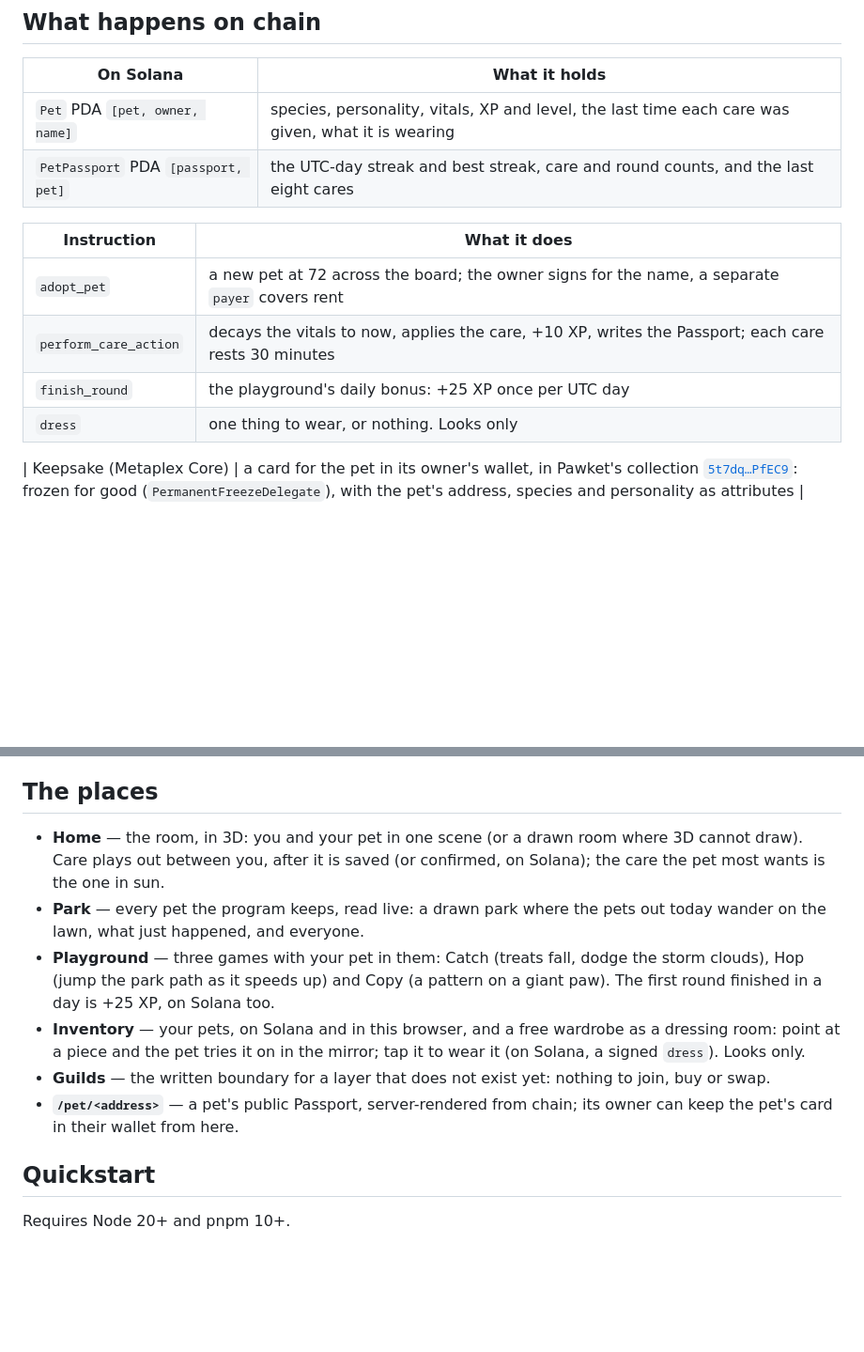
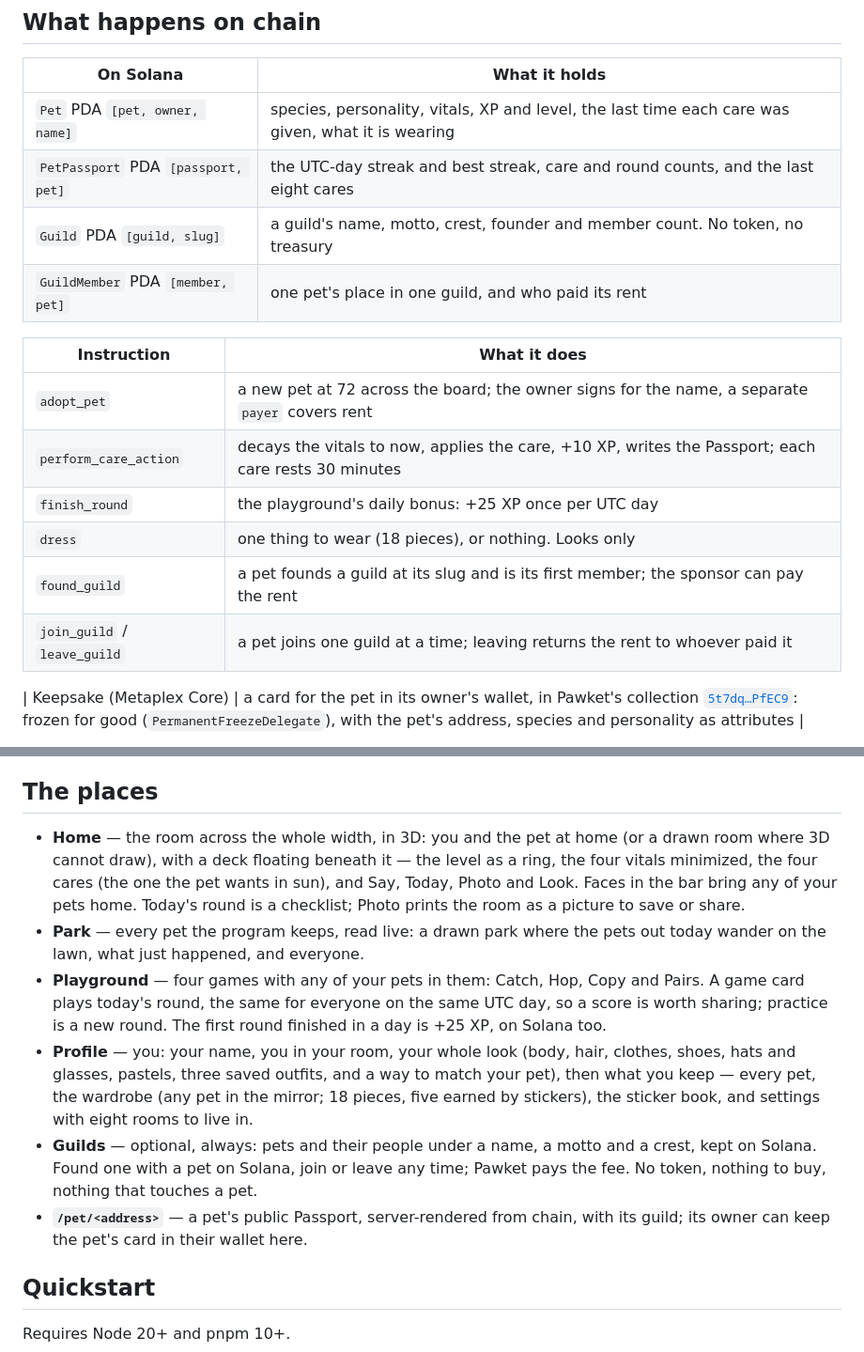
Before and after one commit to 0xuser64bit/pawket, a Markdown page: README.md, 2 parts joined by grey strips. Shown at 94% size. Rendered like a GitHub page; blank space fills up the shorter version.

```diff
--- a/README.md
+++ b/README.md
@@ -34,13 +34,17 @@ the network fees, so a wallet with no SOL can play.
 | --- | --- |
 | `Pet` PDA `[pet, owner, name]` | species, personality, vitals, XP and level, the last time each care was given, what it is wearing |
 | `PetPassport` PDA `[passport, pet]` | the UTC-day streak and best streak, care and round counts, and the last eight cares |
+| `Guild` PDA `[guild, slug]` | a guild's name, motto, crest, founder and member count. No token, no treasury |
+| `GuildMember` PDA `[member, pet]` | one pet's place in one guild, and who paid its rent |
 
 | Instruction | What it does |
 | --- | --- |
 | `adopt_pet` | a new pet at 72 across the board; the owner signs for the name, a separate `payer` covers rent |
 | `perform_care_action` | decays the vitals to now, applies the care, +10 XP, writes the Passport; each care rests 30 minutes |
 | `finish_round` | the playground's daily bonus: +25 XP once per UTC day |
-| `dress` | one thing to wear, or nothing. Looks only |
+| `dress` | one thing to wear (18 pieces), or nothing. Looks only |
+| `found_guild` | a pet founds a guild at its slug and is its first member; the sponsor can pay the rent |
+| `join_guild` / `leave_guild` | a pet joins one guild at a time; leaving returns the rent to whoever paid it |
 
 | Keepsake (Metaplex Core) | a card for the pet in its owner's wallet, in Pawket's collection [`5t7dq…PfEC9`](https://explorer.solana.com/address/5t7dqAEwdcG6C38XtHsMXbtwWyWZQFDqkjPy7JWPfEC9?cluster=devnet): frozen for good (`PermanentFreezeDelegate`), with the pet's address, species and personality as attributes |
 
@@ -72,22 +76,29 @@ adopt or care without visiting the site. Pawket pays those fees too.
 
 ## The places
 
-- **Home** — the room, in 3D: you and your pet in one scene (or a drawn room
-  where 3D cannot draw). Care plays out between you, after it is saved (or
-  confirmed, on Solana); the care the pet most wants is the one in sun.
+- **Home** — the room across the whole width, in 3D: you and the pet at home
+  (or a drawn room where 3D cannot draw), with a deck floating beneath it —
+  the level as a ring, the four vitals minimized, the four cares (the one
+  the pet wants in sun), and Say, Today, Photo and Look. Faces in the bar
+  bring any of your pets home. Today's round is a checklist; Photo prints
+  the room as a picture to save or share.
 - **Park** — every pet the program keeps, read live: a drawn park where the
   pets out today wander on the lawn, what just happened, and everyone.
-- **Playground** — three games with your pet in them: Catch (treats fall,
-  dodge the storm clouds), Hop (jump the park path as it speeds up) and
-  Copy (a pattern on a giant paw). The first round finished in a day is +25
-  XP, on Solana too.
-- **Inventory** — your pets, on Solana and in this browser, and a free
-  wardrobe as a dressing room: point at a piece and the pet tries it on in
-  the mirror; tap it to wear it (on Solana, a signed `dress`). Looks only.
-- **Guilds** — the written boundary for a layer that does not exist yet:
-  nothing to join, buy or swap.
-- **`/pet/<address>`** — a pet's public Passport, server-rendered from chain;
-  its owner can keep the pet's card in their wallet from here.
+- **Playground** — four games with any of your pets in them: Catch, Hop,
+  Copy and Pairs. A game card plays today's round, the same for everyone on
+  the same UTC day, so a score is worth sharing; practice is a new round.
+  The first round finished in a day is +25 XP, on Solana too.
+- **Profile** — you: your name, you in your room, your whole look (body,
+  hair, clothes, shoes, hats and glasses, pastels, three saved outfits, and
+  a way to match your pet), then what you keep — every pet, the wardrobe
+  (any pet in the mirror; 18 pieces, five earned by stickers), the sticker
+  book, and settings with eight rooms to live in.
+- **Guilds** — optional, always: pets and their people under a name, a motto
+  and a crest, kept on Solana. Found one with a pet on Solana, join or leave
+  any time; Pawket pays the fee. No token, nothing to buy, nothing that
+  touches a pet.
+- **`/pet/<address>`** — a pet's public Passport, server-rendered from chain,
+  with its guild; its owner can keep the pet's card in their wallet here.
 
 ## Quickstart
 
```
Also changed, not shown: AGENTS.md (+25 -10 lines).
